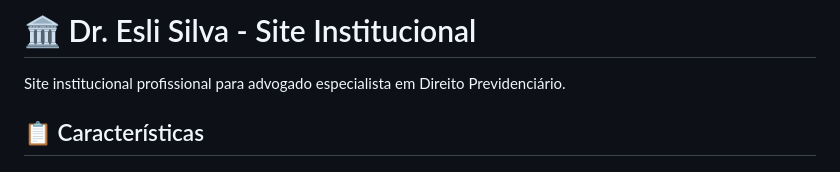
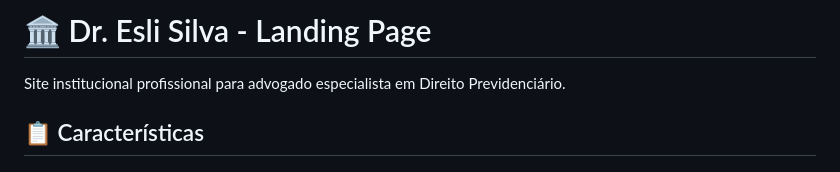
Before and after one commit to Dieguin77/landing-page-esli-silva, a Markdown page: README.md, the part around the change. Rendered like a GitHub page.

Commit message:
Rename site from 'Institucional' to 'Landing Page'

```diff
--- a/README.md
+++ b/README.md
@@ -1,4 +1,4 @@
-# 🏛️ Dr. Esli Silva - Site Institucional
+# 🏛️ Dr. Esli Silva - Landing Page
 
 Site institucional profissional para advogado especialista em Direito Previdenciário.
 
```
